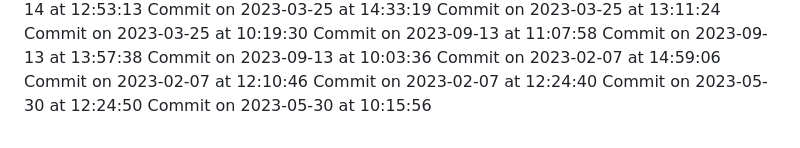
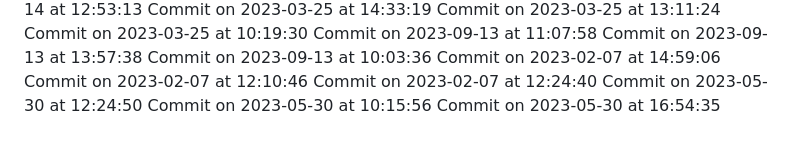
Before and after one commit to HridoyVaraby/coming_soon, a Markdown page: commits.md, the part around the change. Drawn GitHub-style.

Commit message:
Commit for 2023-05-30 at 16:54:35

```diff
--- a/commits.md
+++ b/commits.md
@@ -472,3 +472,4 @@ Commit on 2023-02-07 at 12:10:46
 Commit on 2023-02-07 at 12:24:40
 Commit on 2023-05-30 at 12:24:50
 Commit on 2023-05-30 at 10:15:56
+Commit on 2023-05-30 at 16:54:35
```
